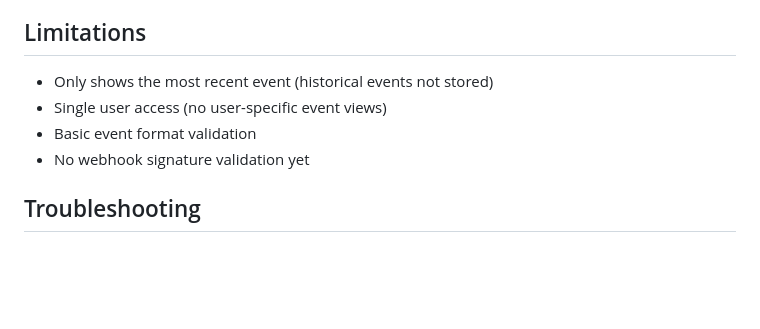
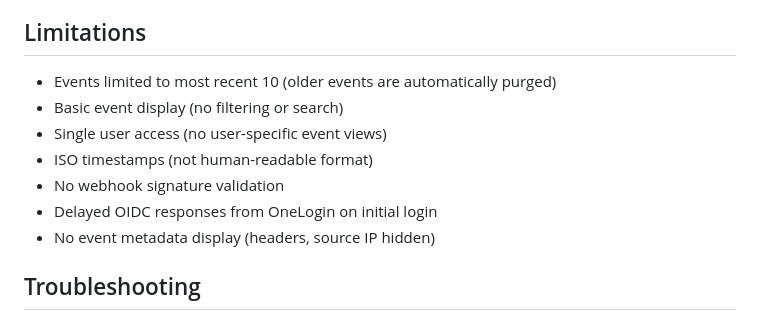
Before and after one commit to Subterrane/webhook-receiver, a Markdown page: README.md, the part around the change. Drawn GitHub-style; blank space fills up the shorter version.

Commit message:
Update system limitations and known issues in README

```diff
--- a/README.md
+++ b/README.md
@@ -167,10 +167,13 @@ Note: The webhook endpoint (`/api/webhook`) is public to receive events, but the
 
 ## Limitations
 
-- Only shows the most recent event (historical events not stored)
+- Events limited to most recent 10 (older events are automatically purged)
+- Basic event display (no filtering or search)
 - Single user access (no user-specific event views)
-- Basic event format validation
-- No webhook signature validation yet
+- ISO timestamps (not human-readable format)
+- No webhook signature validation
+- Delayed OIDC responses from OneLogin on initial login
+- No event metadata display (headers, source IP hidden)
 
 ## Troubleshooting
 
```
